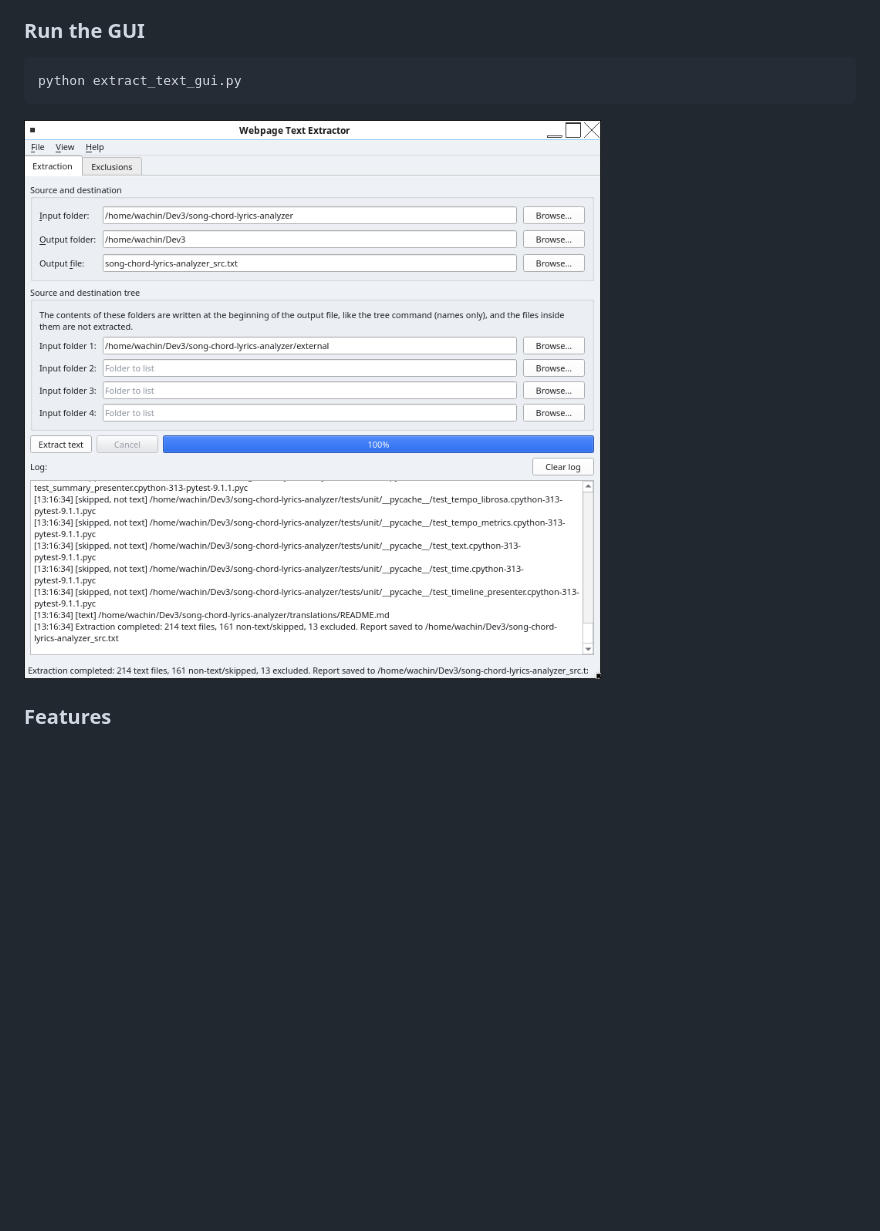
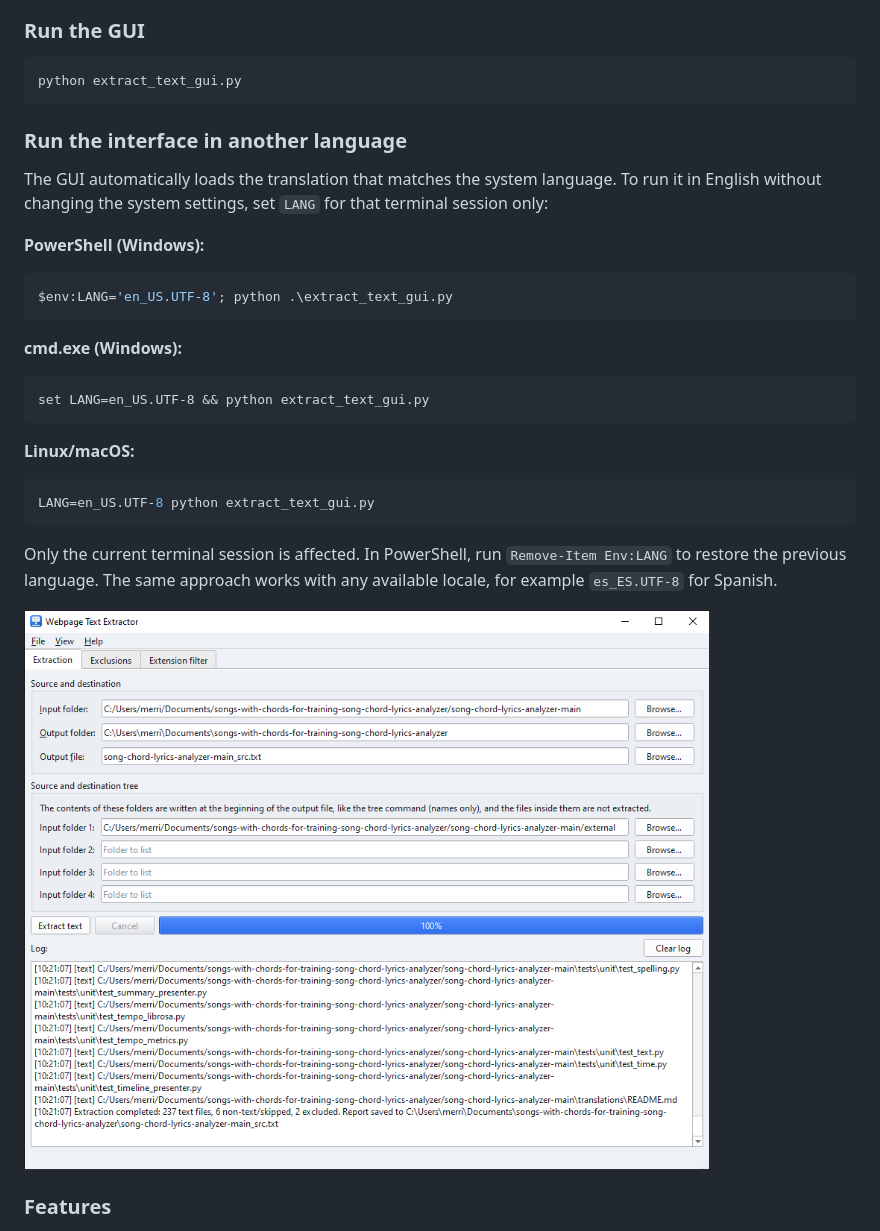
Before and after one commit to wachin/webpage-text-extractor, a Markdown page: README.md, the part around one of its changes. GitHub-like rendering; pictures changed too: images/01-webpage-text-extractor.png; blank space fills up the shorter version.

````diff
--- a/README.md
+++ b/README.md
@@ -154,6 +154,34 @@ The project also includes a multi-platform GUI (Windows, Linux and macOS): [`ext
 python extract_text_gui.py
 ```
 
+### Run the interface in another language
+
+The GUI automatically loads the translation that matches the system language.
+To run it in English without changing the system settings, set `LANG` for that
+terminal session only:
+
+**PowerShell (Windows):**
+
+```powershell
+$env:LANG='en_US.UTF-8'; python .\extract_text_gui.py
+```
+
+**cmd.exe (Windows):**
+
+```bat
+set LANG=en_US.UTF-8 && python extract_text_gui.py
+```
+
+**Linux/macOS:**
+
+```bash
+LANG=en_US.UTF-8 python extract_text_gui.py
+```
+
+Only the current terminal session is affected. In PowerShell, run
+`Remove-Item Env:LANG` to restore the previous language. The same approach works
+with any available locale, for example `es_ES.UTF-8` for Spanish.
+
 ![](images/01-webpage-text-extractor.png)
 
 
````
Also changed, not shown: other parts of README.md (+3 -0 lines), README_ES.md (+32 -0 lines), images/02-exclusions.png, images/03-Extension-filter.png (added), 1 other file.
